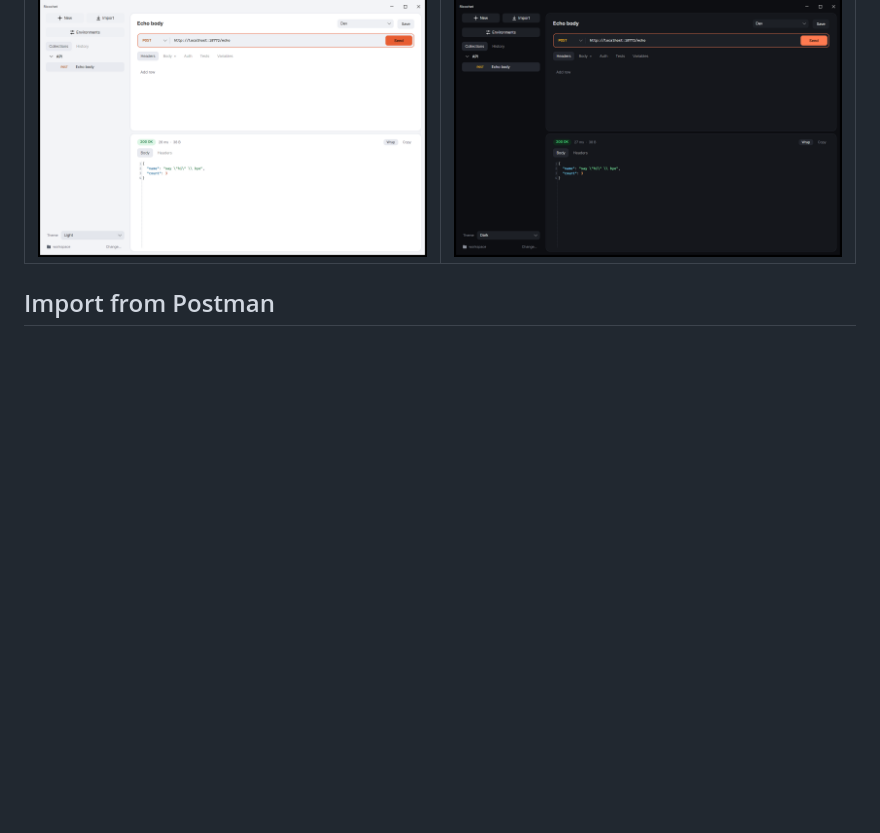
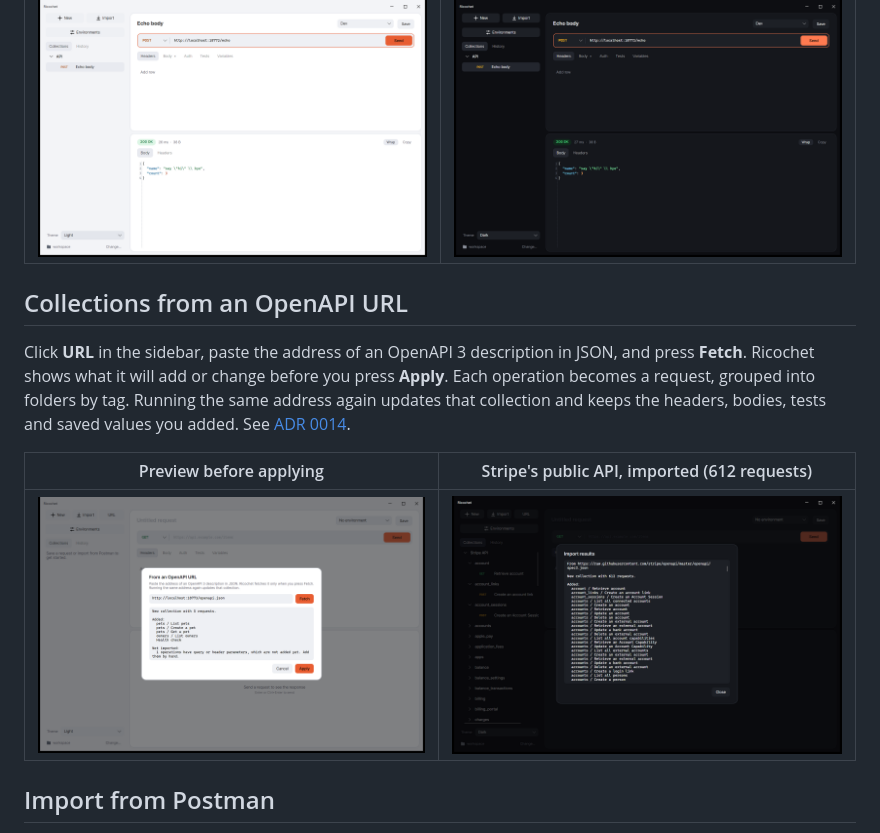
Before and after one commit to Hamelatoire/ricochet-dotnet, a Markdown page: README.md, the part around the change. Rendered like a GitHub page; pictures changed too: docs/screenshots/openapi-preview-light.png (added), docs/screenshots/openapi-stripe-nested-dark.png (added); blank space fills up the shorter version.

```diff
--- a/README.md
+++ b/README.md
@@ -16,6 +16,14 @@ Ricochet follows your system's light or dark setting. Choose **System**, **Light
 | Light | Dark |
 | --- | --- |
 | ![Ricochet in the light theme](docs/screenshots/theme-light.png) | ![Ricochet in the dark theme](docs/screenshots/theme-dark.png) |
+
+## Collections from an OpenAPI URL
+
+Click **URL** in the sidebar, paste the address of an OpenAPI 3 description in JSON, and press **Fetch**. Ricochet shows what it will add or change before you press **Apply**. Each operation becomes a request, grouped into folders by tag. Running the same address again updates that collection and keeps the headers, bodies, tests and saved values you added. See [ADR 0014](docs/adr/0014-collections-from-openapi-url.md).
+
+| Preview before applying | Stripe's public API, imported (612 requests) |
+| --- | --- |
+| ![Preview of an OpenAPI import](docs/screenshots/openapi-preview-light.png) | ![Stripe API imported into Ricochet](docs/screenshots/openapi-stripe-nested-dark.png) |
 
 ## Import from Postman
 
```
Also changed, not shown: docs/screenshots/openapi-applied-dark.png (added), 7 other files.
